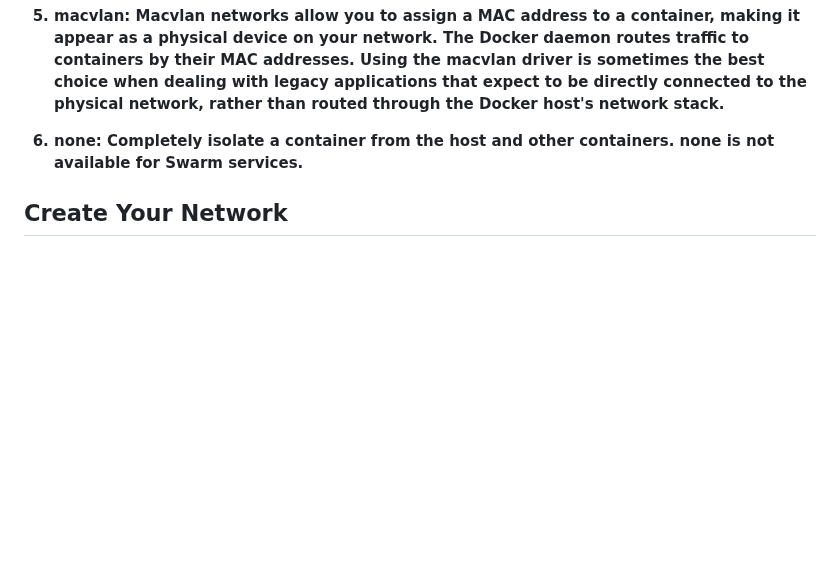
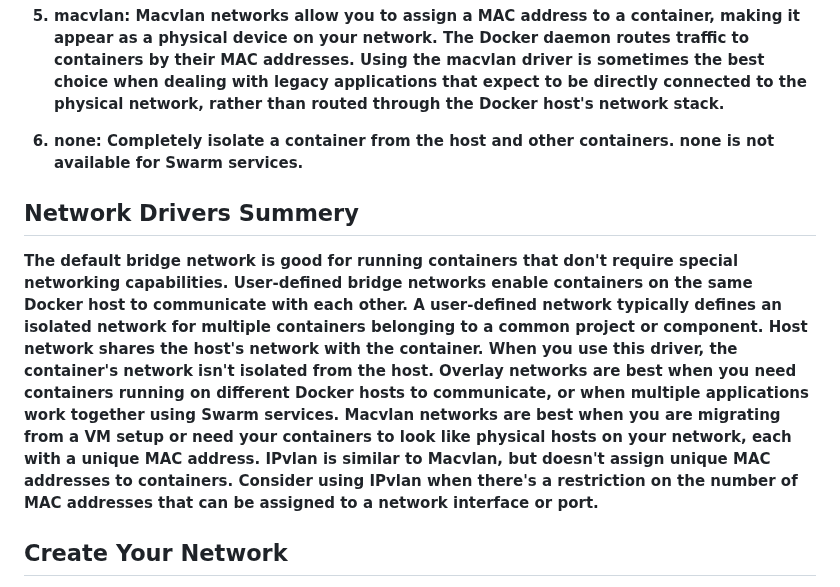
Before and after one commit to Utsavch189/docker-django-node-webapp, a Markdown page: README.md, the part around the change. Rendered like a GitHub page; blank space fills up the shorter version.

```diff
--- a/README.md
+++ b/README.md
@@ -129,6 +129,17 @@ Always it is best practice to use custom diff networks for diff applications.</b
 6. none: Completely isolate a container from the host and other containers. none is not available for Swarm services. </br>
 </b>
 
+## Network Drivers Summery
+<b>
+The default bridge network is good for running containers that don't require special networking capabilities.</br>
+User-defined bridge networks enable containers on the same Docker host to communicate with each other. A user-defined network typically defines an isolated network for multiple containers belonging to a common project or component.</br>
+Host network shares the host's network with the container. When you use this driver, the container's network isn't isolated from the host.</br>
+Overlay networks are best when you need containers running on different Docker hosts to communicate, or when multiple applications work together using Swarm services.</br>
+Macvlan networks are best when you are migrating from a VM setup or need your containers to look like physical hosts on your network, each with a unique MAC address.</br>
+IPvlan is similar to Macvlan, but doesn't assign unique MAC addresses to containers. Consider using IPvlan when there's a restriction on the number of MAC addresses that can be assigned to a network interface or port.</br>
+</b>
+
+
 ## Create Your Network
 docker network -d driver-type network-name.</br>
 <b>Also we can assign ip and lot more things for our custom network.</b></br>
```
